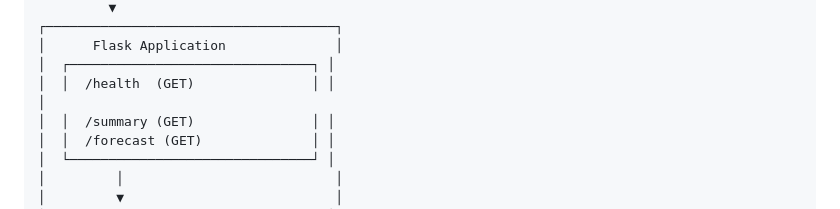
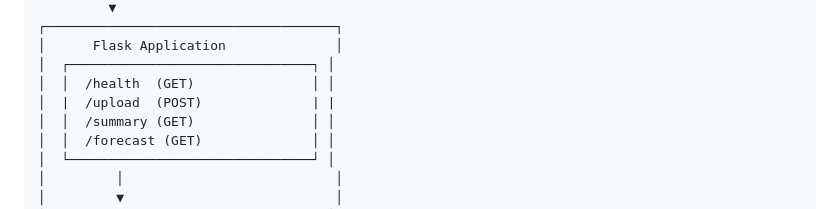
Before and after one commit to etk7pq/budget-analyzer, a Markdown page: README.md, the part around the change. Rendered like a GitHub page.

Commit message:
Add /upload endpoint to README

```diff
--- a/README.md
+++ b/README.md
@@ -28,7 +28,7 @@ This project integrates multiple concepts from the course modules. The system us
 │      Flask Application              │
 │  ┌───────────────────────────────┐ │
 │  │  /health  (GET)               │ │
-│
+│  |  /upload  (POST)              | |
 │  │  /summary (GET)               │ │
 │  │  /forecast (GET)              │ │
 │  └───────────────────────────────┘ │
```
